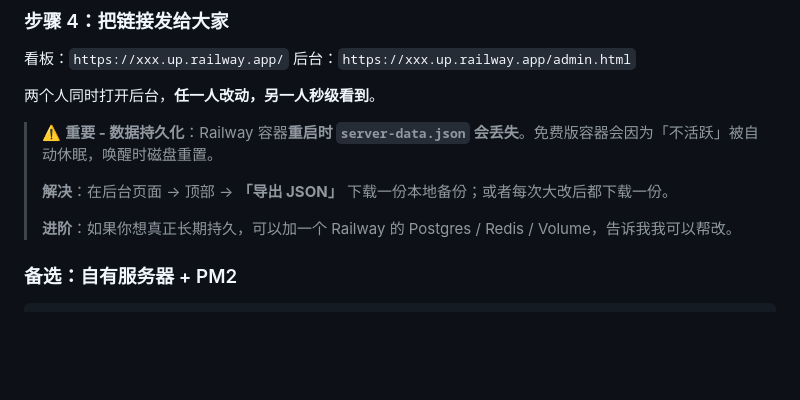
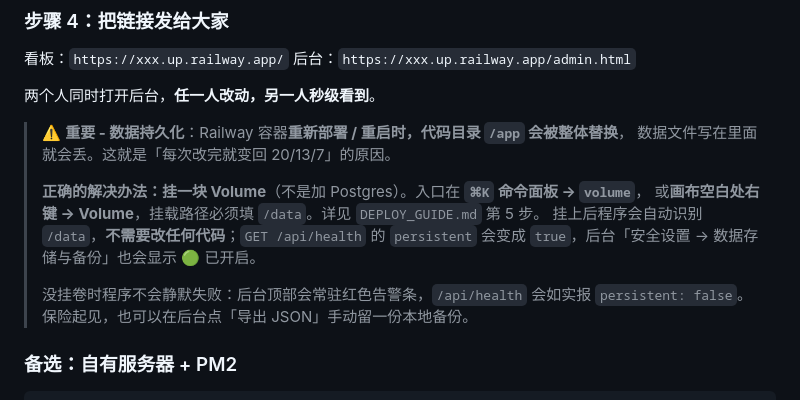
Before and after one commit to ruanyusong1996/yusong, a Markdown page: README.md, the part around the change. GitHub-like rendering; blank space fills up the shorter version.

```diff
--- a/README.md
+++ b/README.md
@@ -183,11 +183,16 @@ git push -u origin main
 
 两个人同时打开后台，**任一人改动，另一人秒级看到**。
 
-> ⚠️ **重要 - 数据持久化**：Railway 容器**重启时 `server-data.json` 会丢失**。免费版容器会因为「不活跃」被自动休眠，唤醒时磁盘重置。
+> ⚠️ **重要 - 数据持久化**：Railway 容器**重新部署 / 重启时，代码目录 `/app` 会被整体替换**，
+> 数据文件写在里面就会丢。这就是「每次改完就变回 20/13/7」的原因。
 >
-> **解决**：在后台页面 → 顶部 → **「导出 JSON」** 下载一份本地备份；或者每次大改后都下载一份。
+> **正确的解决办法：挂一块 Volume**（不是加 Postgres）。入口在 **`⌘K` 命令面板 → `volume`**，
+> 或**画布空白处右键 → Volume**，挂载路径必须填 `/data`。详见 `DEPLOY_GUIDE.md` 第 5 步。
+> 挂上后程序会自动识别 `/data`，**不需要改任何代码**；`GET /api/health` 的 `persistent`
+> 会变成 `true`，后台「安全设置 → 数据存储与备份」也会显示 🟢 已开启。
 >
-> **进阶**：如果你想真正长期持久，可以加一个 Railway 的 Postgres / Redis / Volume，告诉我我可以帮改。
+> 没挂卷时程序不会静默失败：后台顶部会常驻红色告警条，`/api/health` 会如实报 `persistent: false`。
+> 保险起见，也可以在后台点「导出 JSON」手动留一份本地备份。
 
 ### 备选：自有服务器 + PM2
 
```
Also changed, not shown: DEPLOY_GUIDE.md (+52 -19 lines).
